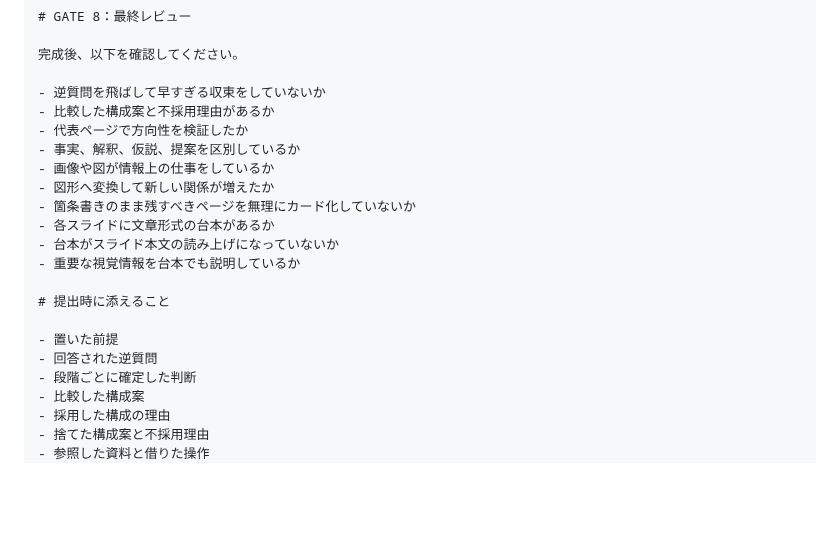
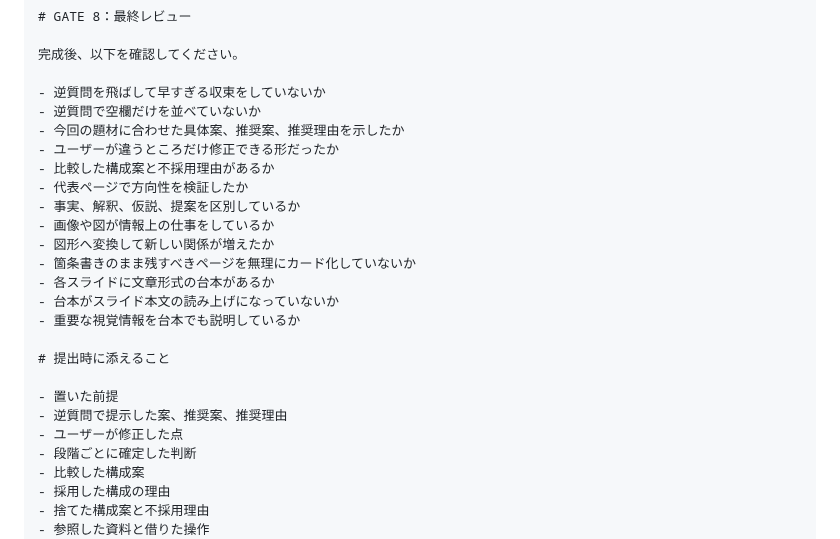
Before and after one commit to silovar-uk/designmd, a Markdown page: prompts/slide-create.md, the part around one of its changes. Rendered like a GitHub page; blank space fills up the shorter version.

```diff
--- a/prompts/slide-create.md
+++ b/prompts/slide-create.md
@@ -178,6 +221,9 @@ PDFだけを制作する場合は、ページ番号と対応した台本MD、DOC
 完成後、以下を確認してください。
 
 - 逆質問を飛ばして早すぎる収束をしていないか
+- 逆質問で空欄だけを並べていないか
+- 今回の題材に合わせた具体案、推奨案、推奨理由を示したか
+- ユーザーが違うところだけ修正できる形だったか
 - 比較した構成案と不採用理由があるか
 - 代表ページで方向性を検証したか
 - 事実、解釈、仮説、提案を区別しているか
@@ -191,7 +237,8 @@ PDFだけを制作する場合は、ページ番号と対応した台本MD、DOC
 # 提出時に添えること
 
 - 置いた前提
-- 回答された逆質問
+- 逆質問で提示した案、推奨案、推奨理由
+- ユーザーが修正した点
 - 段階ごとに確定した判断
 - 比較した構成案
 - 採用した構成の理由
```
Also changed, not shown: other parts of prompts/slide-create.md (+59 -16 lines).
